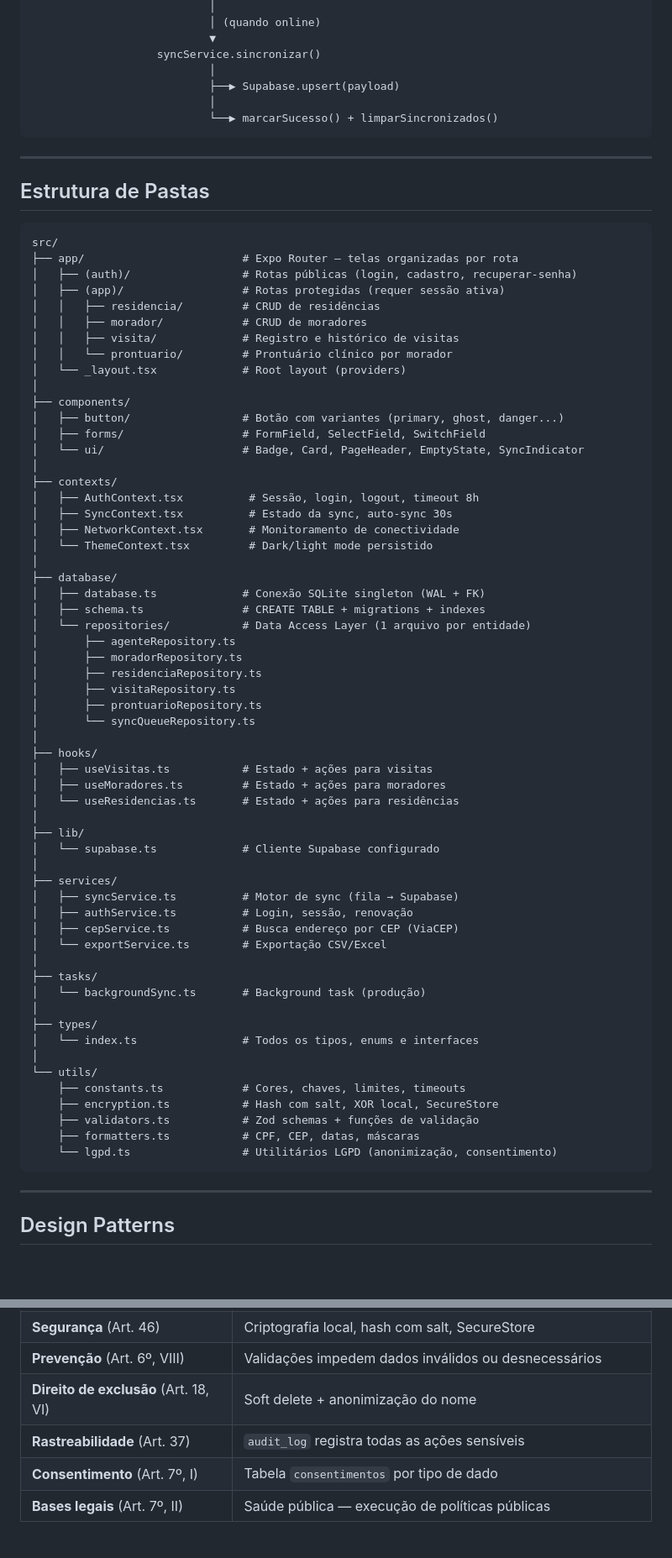
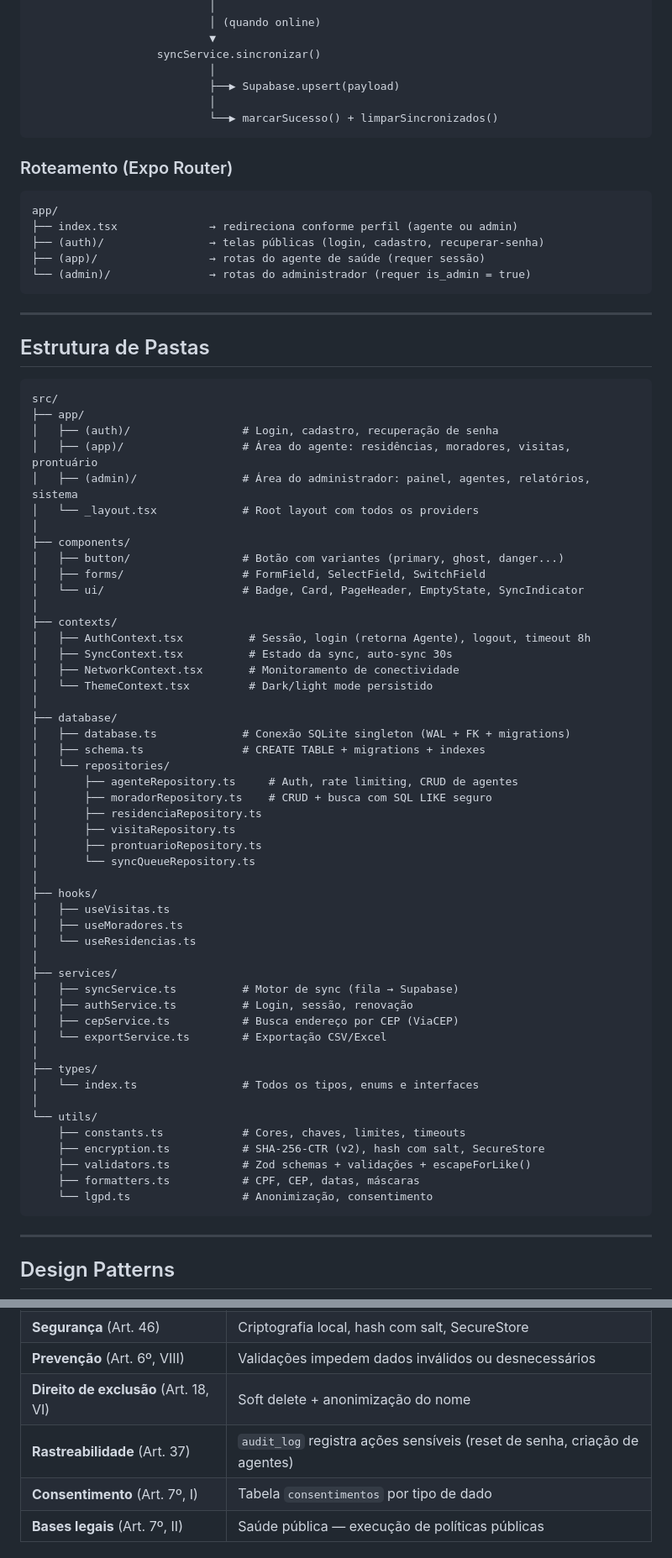
Before and after one commit to fabriciojunio/ConectAgente, a Markdown page: ConectAgent/README.md, 2 parts joined by grey strips. Shown at 84% size. Drawn GitHub-style; blank space fills up the shorter version.

Commit message:
docs: atualiza README com painel admin, SHA-256-CTR, rate limiting e 263 testes

````diff
--- a/ConectAgent/README.md
+++ b/ConectAgent/README.md
@@ -118,20 +120,27 @@ visitaRepository.criar()
                            └──▶ marcarSucesso() + limparSincronizados()
 ```
 
+### Roteamento (Expo Router)
+
+```
+app/
+├── index.tsx              → redireciona conforme perfil (agente ou admin)
+├── (auth)/                → telas públicas (login, cadastro, recuperar-senha)
+├── (app)/                 → rotas do agente de saúde (requer sessão)
+└── (admin)/               → rotas do administrador (requer is_admin = true)
+```
+
 ---
 
 ## Estrutura de Pastas
 
 ```
 src/
-├── app/                        # Expo Router — telas organizadas por rota
-│   ├── (auth)/                 # Rotas públicas (login, cadastro, recuperar-senha)
-│   ├── (app)/                  # Rotas protegidas (requer sessão ativa)
-│   │   ├── residencia/         # CRUD de residências
-│   │   ├── morador/            # CRUD de moradores
-│   │   ├── visita/             # Registro e histórico de visitas
-│   │   └── prontuario/         # Prontuário clínico por morador
-│   └── _layout.tsx             # Root layout (providers)
+├── app/
+│   ├── (auth)/                 # Login, cadastro, recuperação de senha
+│   ├── (app)/                  # Área do agente: residências, moradores, visitas, prontuário
+│   ├── (admin)/                # Área do administrador: painel, agentes, relatórios, sistema
+│   └── _layout.tsx             # Root layout com todos os providers
 │
 ├── components/
 │   ├── button/                 # Botão com variantes (primary, ghost, danger...)
@@ -139,29 +148,26 @@ src/
 │   └── ui/                     # Badge, Card, PageHeader, EmptyState, SyncIndicator
 │
 ├── contexts/
-│   ├── AuthContext.tsx          # Sessão, login, logout, timeout 8h
+│   ├── AuthContext.tsx          # Sessão, login (retorna Agente), logout, timeout 8h
 │   ├── SyncContext.tsx          # Estado da sync, auto-sync 30s
 │   ├── NetworkContext.tsx       # Monitoramento de conectividade
 │   └── ThemeContext.tsx         # Dark/light mode persistido
 │
 ├── database/
-│   ├── database.ts             # Conexão SQLite singleton (WAL + FK)
+│   ├── database.ts             # Conexão SQLite singleton (WAL + FK + migrations)
 │   ├── schema.ts               # CREATE TABLE + migrations + indexes
-│   └── repositories/           # Data Access Layer (1 arquivo por entidade)
-│       ├── agenteRepository.ts
-│       ├── moradorRepository.ts
+│   └── repositories/
+│       ├── agenteRepository.ts     # Auth, rate limiting, CRUD de agentes
+│       ├── moradorRepository.ts    # CRUD + busca com SQL LIKE seguro
 │       ├── residenciaRepository.ts
 │       ├── visitaRepository.ts
 │       ├── prontuarioRepository.ts
 │       └── syncQueueRepository.ts
 │
 ├── hooks/
-│   ├── useVisitas.ts           # Estado + ações para visitas
-│   ├── useMoradores.ts         # Estado + ações para moradores
-│   └── useResidencias.ts       # Estado + ações para residências
-│
-├── lib/
-│   └── supabase.ts             # Cliente Supabase configurado
+│   ├── useVisitas.ts
+│   ├── useMoradores.ts
+│   └── useResidencias.ts
 │
 ├── services/
 │   ├── syncService.ts          # Motor de sync (fila → Supabase)
@@ -169,18 +175,15 @@ src/
 │   ├── cepService.ts           # Busca endereço por CEP (ViaCEP)
 │   └── exportService.ts        # Exportação CSV/Excel
 │
-├── tasks/
-│   └── backgroundSync.ts       # Background task (produção)
-│
 ├── types/
 │   └── index.ts                # Todos os tipos, enums e interfaces
 │
 └── utils/
     ├── constants.ts            # Cores, chaves, limites, timeouts
-    ├── encryption.ts           # Hash com salt, XOR local, SecureStore
-    ├── validators.ts           # Zod schemas + funções de validação
+    ├── encryption.ts           # SHA-256-CTR (v2), hash com salt, SecureStore
+    ├── validators.ts           # Zod schemas + validações + escapeForLike()
     ├── formatters.ts           # CPF, CEP, datas, máscaras
-    └── lgpd.ts                 # Utilitários LGPD (anonimização, consentimento)
+    └── lgpd.ts                 # Anonimização, consentimento
 ```
 
 ---
@@ -290,7 +334,7 @@ O sistema implementa os principais requisitos da Lei Geral de Proteção de Dado
 | **Segurança** (Art. 46) | Criptografia local, hash com salt, SecureStore |
 | **Prevenção** (Art. 6º, VIII) | Validações impedem dados inválidos ou desnecessários |
 | **Direito de exclusão** (Art. 18, VI) | Soft delete + anonimização do nome |
-| **Rastreabilidade** (Art. 37) | `audit_log` registra todas as ações sensíveis |
+| **Rastreabilidade** (Art. 37) | `audit_log` registra ações sensíveis (reset de senha, criação de agentes) |
 | **Consentimento** (Art. 7º, I) | Tabela `consentimentos` por tipo de dado |
 | **Bases legais** (Art. 7º, II) | Saúde pública — execução de políticas públicas |
 
````
Also changed, not shown: other parts of ConectAgent/README.md (+103 -47 lines).
